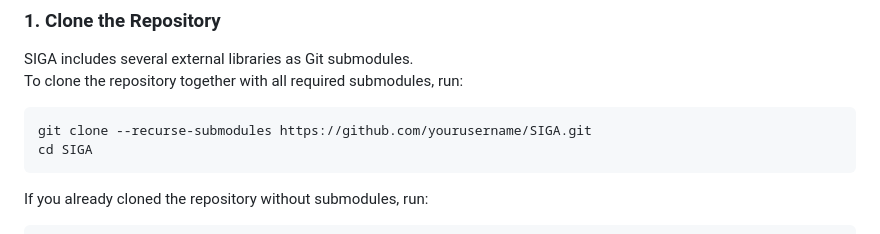
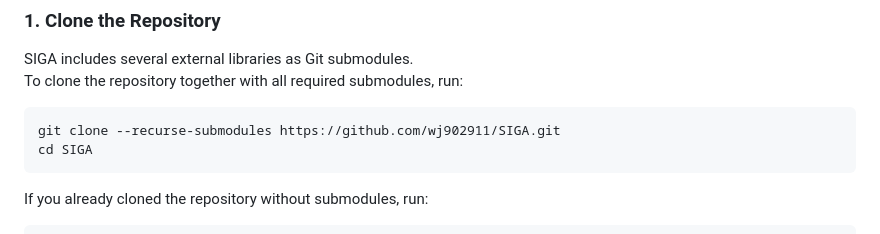
Before and after one commit to wj902911/SIGA, a Markdown page: README.md, the part around the change. GitHub-like rendering.

Commit message:
Change GitHub repository URL in README
Updated the repository URL in the cloning instructions.

````diff
--- a/README.md
+++ b/README.md
@@ -111,7 +111,7 @@ SIGA includes several external libraries as Git submodules.
 To clone the repository together with all required submodules, run:
 
 ```bash
-git clone --recurse-submodules https://github.com/yourusername/SIGA.git
+git clone --recurse-submodules https://github.com/wj902911/SIGA.git
 cd SIGA
 ```
 
````
